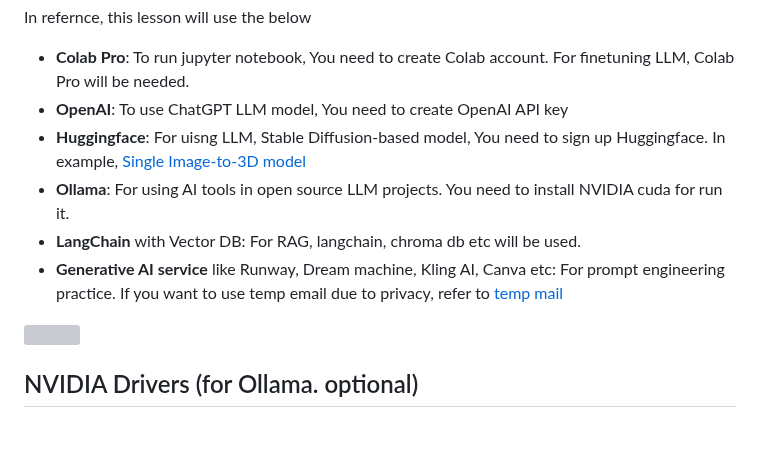
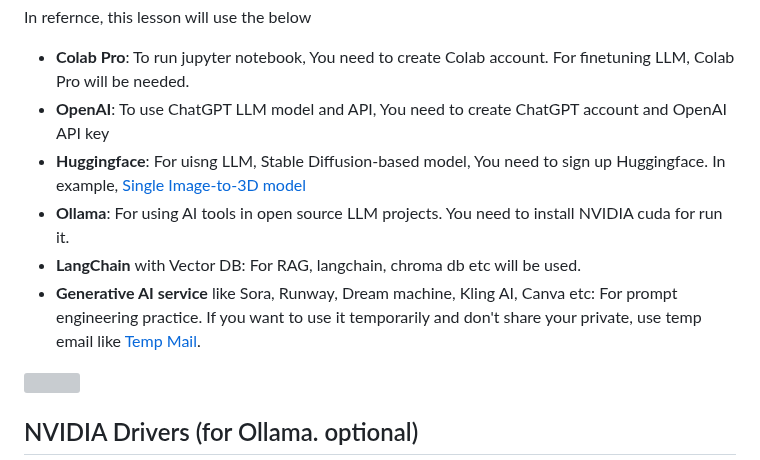
Before and after one commit to JReal2/LLM-RAG-Agent-Tutorial, a Markdown page: README.md, the part around the change. GitHub-like rendering; blank space fills up the shorter version; grey boxes are pictures that could not be loaded.

```diff
--- a/README.md
+++ b/README.md
@@ -37,11 +37,11 @@ Follow the instructions below to set up your environment:
 
 In refernce, this lesson will use the below
 - **Colab Pro**: To run jupyter notebook, You need to create Colab account. For finetuning LLM, Colab Pro will be needed.
-- **OpenAI**: To use ChatGPT LLM model, You need to create OpenAI API key
+- **OpenAI**: To use ChatGPT LLM model and API, You need to create ChatGPT account and OpenAI API key
 - **Huggingface**: For uisng LLM, Stable Diffusion-based model, You need to sign up Huggingface. In example, [Single Image-to-3D model](https://huggingface.co/spaces/stabilityai/stable-point-aware-3d)
 - **Ollama**: For using AI tools in open source LLM projects. You need to install NVIDIA cuda for run it.
 - **LangChain** with Vector DB: For RAG, langchain, chroma db etc will be used.
-- **Generative AI service** like Runway, Dream machine, Kling AI, Canva etc: For prompt engineering practice. If you want to use temp email due to privacy, refer to [temp mail](https://temp-mail.org/en/)
+- **Generative AI service** like Sora, Runway, Dream machine, Kling AI, Canva etc: For prompt engineering practice. If you want to use it temporarily and don't share your private, use temp email like [Temp Mail](https://temp-mail.org/en/).
 
 <img src="https://github.com/mac999/LLM-RAG-Agent-Tutorial/blob/main/4-2.llm-rag/rag-agent-chain.PNG" height="150" />
 
```
